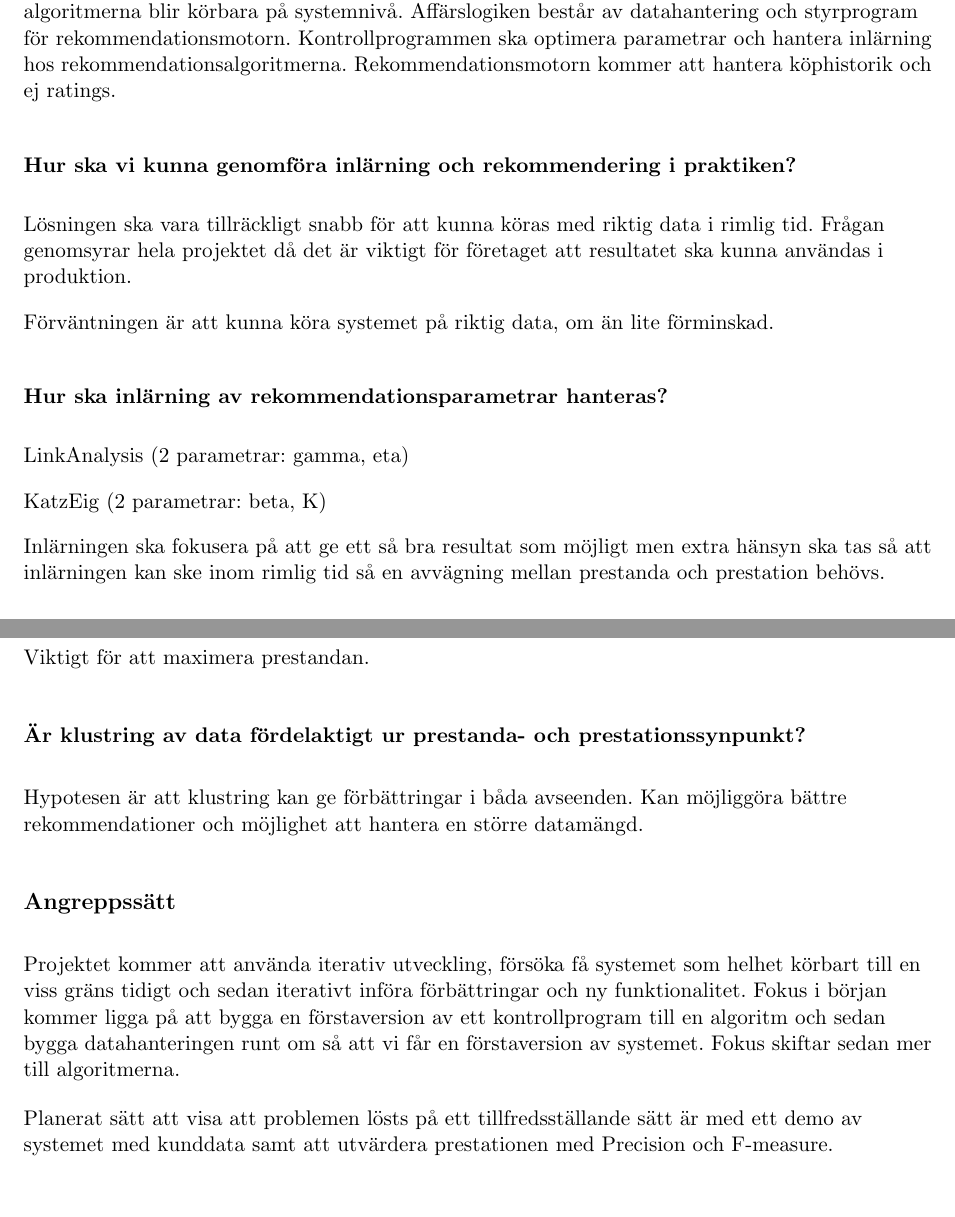
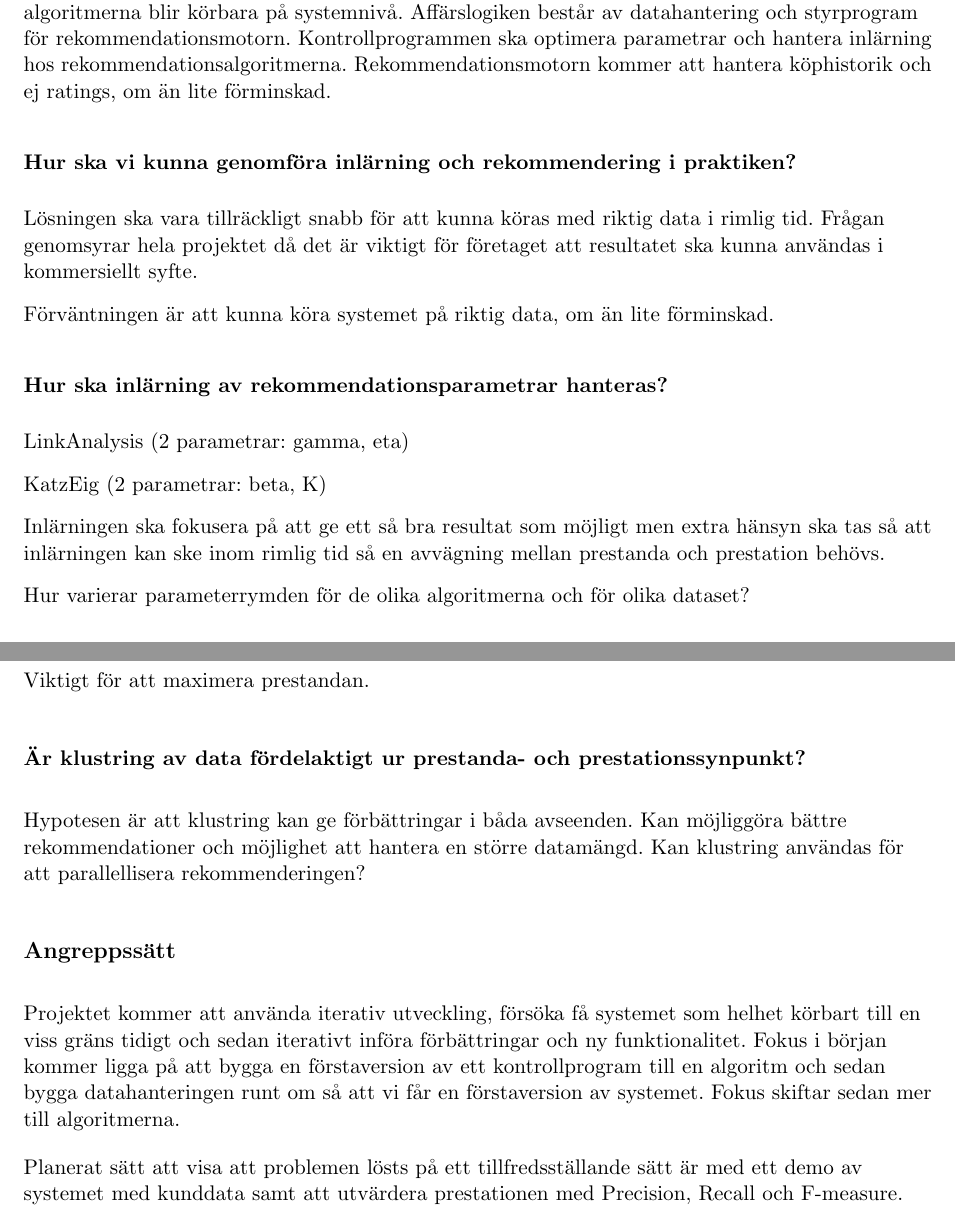
Before and after one commit to treeman/masters-thesis, a LaTeX document (planning/report.tex): two parts of pages 1 and 2 of 6, joined at a grey line, cut so that both start at the same text, the shorter picture padded with empty space. Compiled offline with pdfLaTeX.

Commit message:
Better planning?

```diff
--- a/planning/report.tex
+++ b/planning/report.tex
@@ -42,12 +42,12 @@ Framtagning av modernt, skalbart och unik rekommendationsmotor
 
 Comordo Technologies är ett startup-bolag inom rekommendationssystem som drivs inom ramarna för LiUs företagsinkubator LEAD i Linköping och som i framtiden ska erbjuda en molntjänst till e-handlare. Grunden för rekommendationssystemet är algoritmer baserade på prediktering och machine learning. Bolaget står nu inför att bygga en förstaversion av sitt rekommendationssystem.
 
-Exjobbet består i att ta fram affärslogik och kontrollprogram så att rekommendations- algoritmerna blir körbara på systemnivå. Affärslogiken består av datahantering och styrprogram för rekommendationsmotorn. Kontrollprogrammen ska optimera parametrar och hantera inlärning hos rekommendationsalgoritmerna. Rekommendationsmotorn kommer att hantera köphistorik och ej ratings.
+Exjobbet består i att ta fram affärslogik och kontrollprogram så att rekommendations- algoritmerna blir körbara på systemnivå. Affärslogiken består av datahantering och styrprogram för rekommendationsmotorn. Kontrollprogrammen ska optimera parametrar och hantera inlärning hos rekommendationsalgoritmerna. Rekommendationsmotorn kommer att hantera köphistorik och ej ratings, om än lite förminskad.
 
 
 \subsubsection*{Hur ska vi kunna genomföra inlärning och rekommendering i praktiken?}
 
-Lösningen ska vara tillräckligt snabb för att kunna köras med riktig data i rimlig tid. Frågan genomsyrar hela projektet då det är viktigt för företaget att resultatet ska kunna användas i produktion.
+Lösningen ska vara tillräckligt snabb för att kunna köras med riktig data i rimlig tid. Frågan genomsyrar hela projektet då det är viktigt för företaget att resultatet ska kunna användas i kommersiellt syfte.
 
 Förväntningen är att kunna köra systemet på riktig data, om än lite förminskad.
 
@@ -60,6 +60,8 @@ KatzEig (2 parametrar: beta, K)
 
 Inlärningen ska fokusera på att ge ett så bra resultat som möjligt men extra hänsyn ska tas så att inlärningen kan ske inom rimlig tid så en avvägning mellan prestanda och prestation behövs.
 
+Hur varierar parameterrymden för de olika algoritmerna och för olika dataset?
+
 
 \subsubsection*{Hur ska stoppkriteriet för de iterativa algoritmerna (LinkAnalysis, KatzEig) se ut?}
 
@@ -68,14 +70,14 @@ Viktigt för att maximera prestandan.
 
 \subsubsection*{Är klustring av data fördelaktigt ur prestanda- och prestationssynpunkt?}
 
-Hypotesen är att klustring kan ge förbättringar i båda avseenden. Kan möjliggöra bättre rekommendationer och möjlighet att hantera en större datamängd.
+Hypotesen är att klustring kan ge förbättringar i båda avseenden. Kan möjliggöra bättre rekommendationer och möjlighet att hantera en större datamängd. Kan klustring användas för att parallellisera rekommenderingen?
 
 
 \subsection*{Angreppssätt}
 
 Projektet kommer att använda iterativ utveckling, försöka få systemet som helhet körbart till en viss gräns tidigt och sedan iterativt införa förbättringar och ny funktionalitet. Fokus i början kommer ligga på att bygga en förstaversion av ett kontrollprogram till en algoritm och sedan bygga datahanteringen runt om så att vi får en förstaversion av systemet. Fokus skiftar sedan mer till algoritmerna.
 
-Planerat sätt att visa att problemen lösts på ett tillfredsställande sätt är med ett demo av systemet med kunddata samt att utvärdera prestationen med Precision och F-measure.
+Planerat sätt att visa att problemen lösts på ett tillfredsställande sätt är med ett demo av systemet med kunddata samt att utvärdera prestationen med Precision, Recall och F-measure.
 
 
 \newpage
```
Also changed, not shown: planning/report.tex (2 more changed lines).
